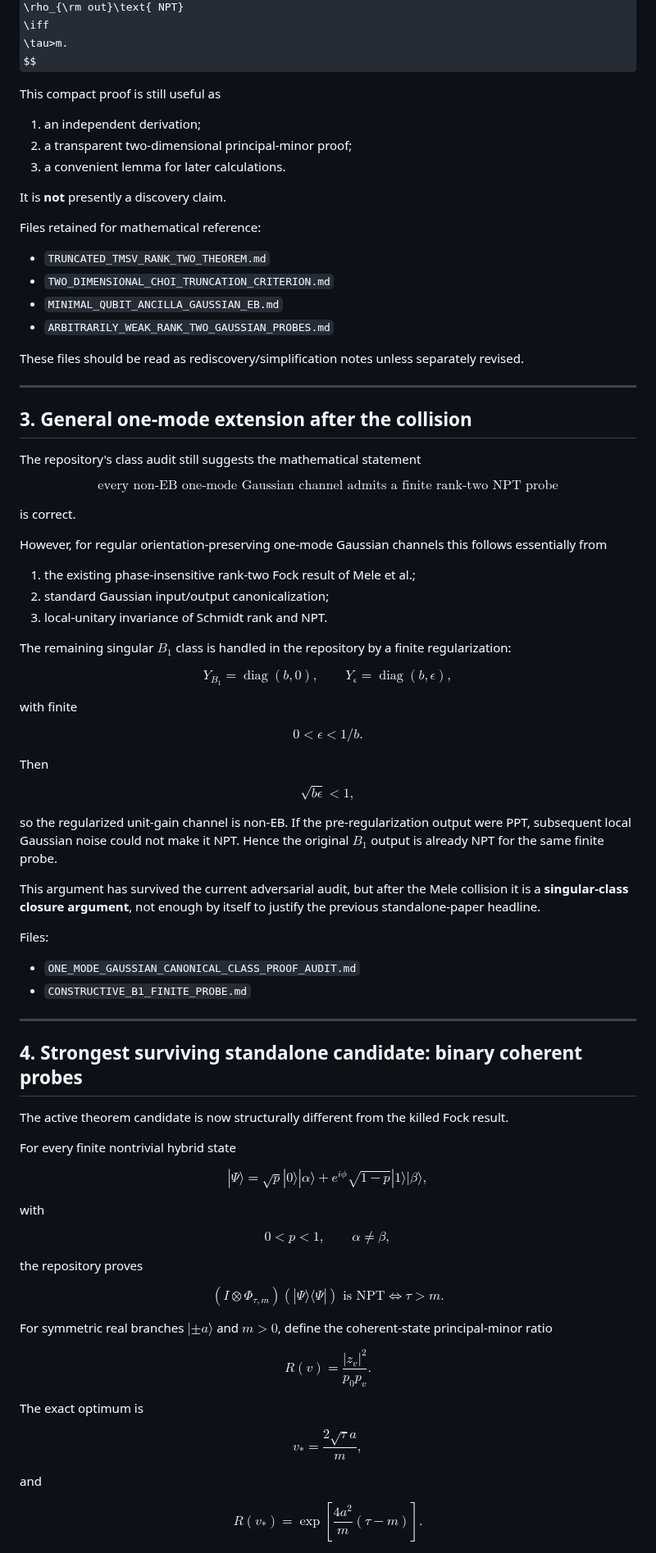
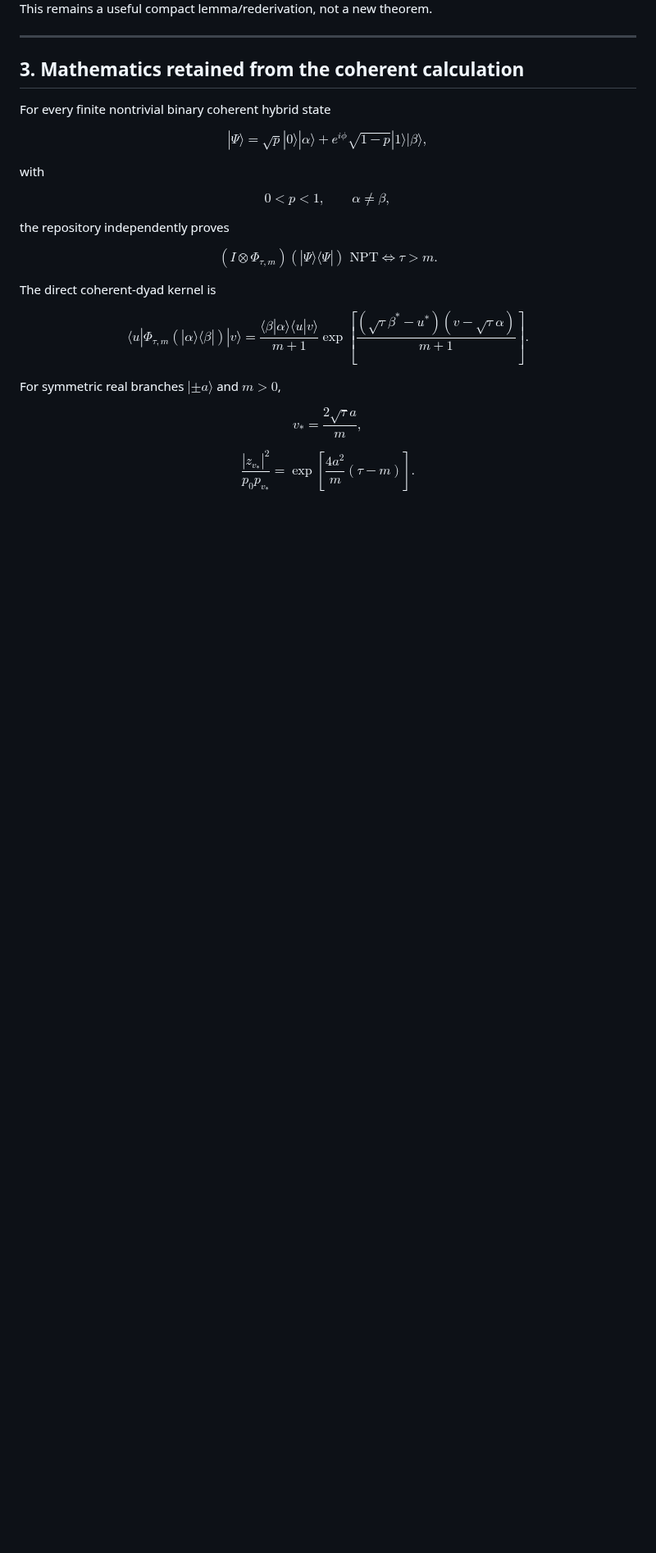
Before and after one commit to Kajin-0/gedanken, a Markdown page: experiments/01-causal-quantum-branch-information/CURRENT_STATE_RANK2_UPDATE.md, the part around one of its changes. Shown at 82% size. Drawn GitHub-style; some formulas as TeX source; blank space fills up the shorter version.

```diff
--- a/experiments/01-causal-quantum-branch-information/CURRENT_STATE_RANK2_UPDATE.md
+++ b/experiments/01-causal-quantum-branch-information/CURRENT_STATE_RANK2_UPDATE.md
@@ -94,77 +53,13 @@ $$
 \tau>m.
 $$
 
-This compact proof is still useful as
-
-1. an independent derivation;
-2. a transparent two-dimensional principal-minor proof;
-3. a convenient lemma for later calculations.
-
-It is **not** presently a discovery claim.
-
-Files retained for mathematical reference:
-
-- `TRUNCATED_TMSV_RANK_TWO_THEOREM.md`
-- `TWO_DIMENSIONAL_CHOI_TRUNCATION_CRITERION.md`
-- `MINIMAL_QUBIT_ANCILLA_GAUSSIAN_EB.md`
-- `ARBITRARILY_WEAK_RANK_TWO_GAUSSIAN_PROBES.md`
-
-These files should be read as rediscovery/simplification notes unless separately revised.
+This remains a useful compact lemma/rederivation, not a new theorem.
 
 ---
 
-## 3. General one-mode extension after the collision
+## 3. Mathematics retained from the coherent calculation
 
-The repository's class audit still suggests the mathematical statement
-
-$$
-\text{every non-EB one-mode Gaussian channel admits a finite rank-two NPT probe}
-$$
-
-is correct.
-
-However, for regular orientation-preserving one-mode Gaussian channels this follows essentially from
-
-1. the existing phase-insensitive rank-two Fock result of Mele et al.;
-2. standard Gaussian input/output canonicalization;
-3. local-unitary invariance of Schmidt rank and NPT.
-
-The remaining singular $B_1$ class is handled in the repository by a finite regularization:
-
-$$
-Y_{B_1}=\operatorname{diag}(b,0),
-\qquad
-Y_\epsilon=\operatorname{diag}(b,\epsilon),
-$$
-
-with finite
-
-$$
-0<\epsilon<1/b.
-$$
-
-Then
-
-$$
-\sqrt{b\epsilon}<1,
-$$
-
-so the regularized unit-gain channel is non-EB. If the pre-regularization output were PPT, subsequent local Gaussian noise could not make it NPT. Hence the original $B_1$ output is already NPT for the same finite probe.
-
-This argument has survived the current adversarial audit, but after the Mele collision it is a **singular-class closure argument**, not enough by itself to justify the previous standalone-paper headline.
-
-Files:
-
-- `ONE_MODE_GAUSSIAN_CANONICAL_CLASS_PROOF_AUDIT.md`
-- `CONSTRUCTIVE_B1_FINITE_PROBE.md`
-
----
-
-## 4. Strongest surviving standalone candidate: binary coherent probes
-
-The active theorem candidate is now structurally different from the killed Fock result.
-
-For every finite nontrivial hybrid state
+For every finite nontrivial binary coherent hybrid state
 
 $$
 |\Psi\rangle
@@ -180,24 +75,31 @@ $$
 \alpha\ne\beta,
 $$
 
-the repository proves
+the repository independently proves
 
 $$
 \boxed{
 (I\otimes\Phi_{\tau,m})(|\Psi\rangle\langle\Psi|)
-\text{ is NPT}
+\text{ NPT}
 \iff
 \tau>m.
 }
 $$
 
-For symmetric real branches $|\pm a\rangle$ and $m>0$, define the coherent-state principal-minor ratio
+The direct coherent-dyad kernel is
 
 $$
-R(v)=\frac{|z_v|^2}{p_0p_v}.
+\boxed{
+\langle u|\Phi_{\tau,m}(|\alpha\rangle\langle\beta|)|v\rangle
+=
+\frac{\langle\beta|\alpha\rangle\langle u|v\rangle}{m+1}
+\exp\left[
+\frac{(\sqrt\tau\beta^*-u^*)(v-\sqrt\tau\alpha)}{m+1}
+\right].
+}
 $$
 
-The exact optimum is
+For symmetric real branches $|\pm a\rangle$ and $m>0$,
 
 $$
 \boxed{
@@ -205,11 +107,9 @@ v_*=\frac{2\sqrt\tau a}{m},
 }
 $$
 
-and
-
 $$
 \boxed{
-R(v_*)
+\frac{|z_{v_*}|^2}{p_0p_{v_*}}
 =\exp\left[\frac{4a^2}{m}(\tau-m)\right].
 }
 $$
```
Also changed, not shown: other parts of experiments/01-causal-quantum-branch-information/CURRENT_STATE_RANK2_UPDATE.md (+137 -130 lines).
